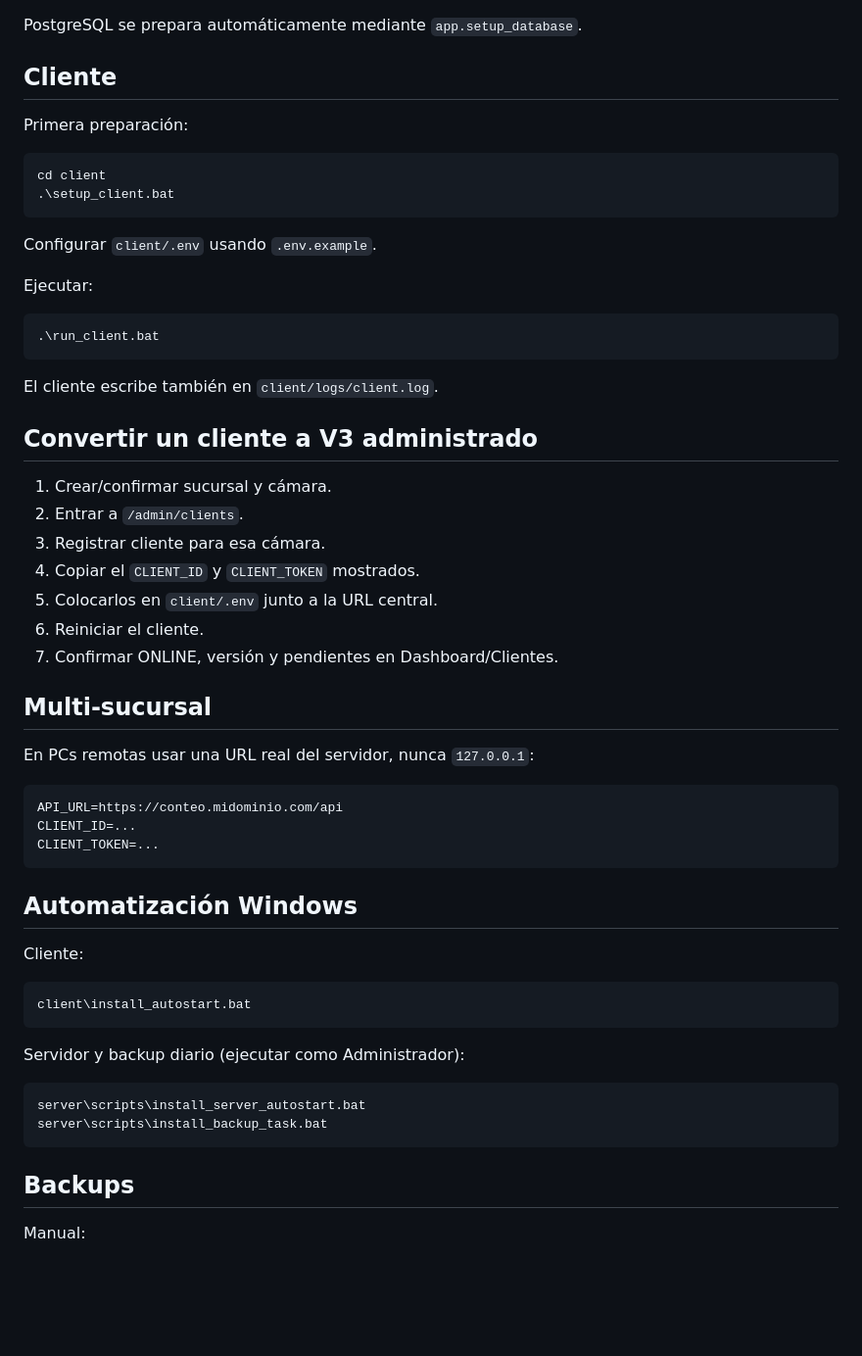
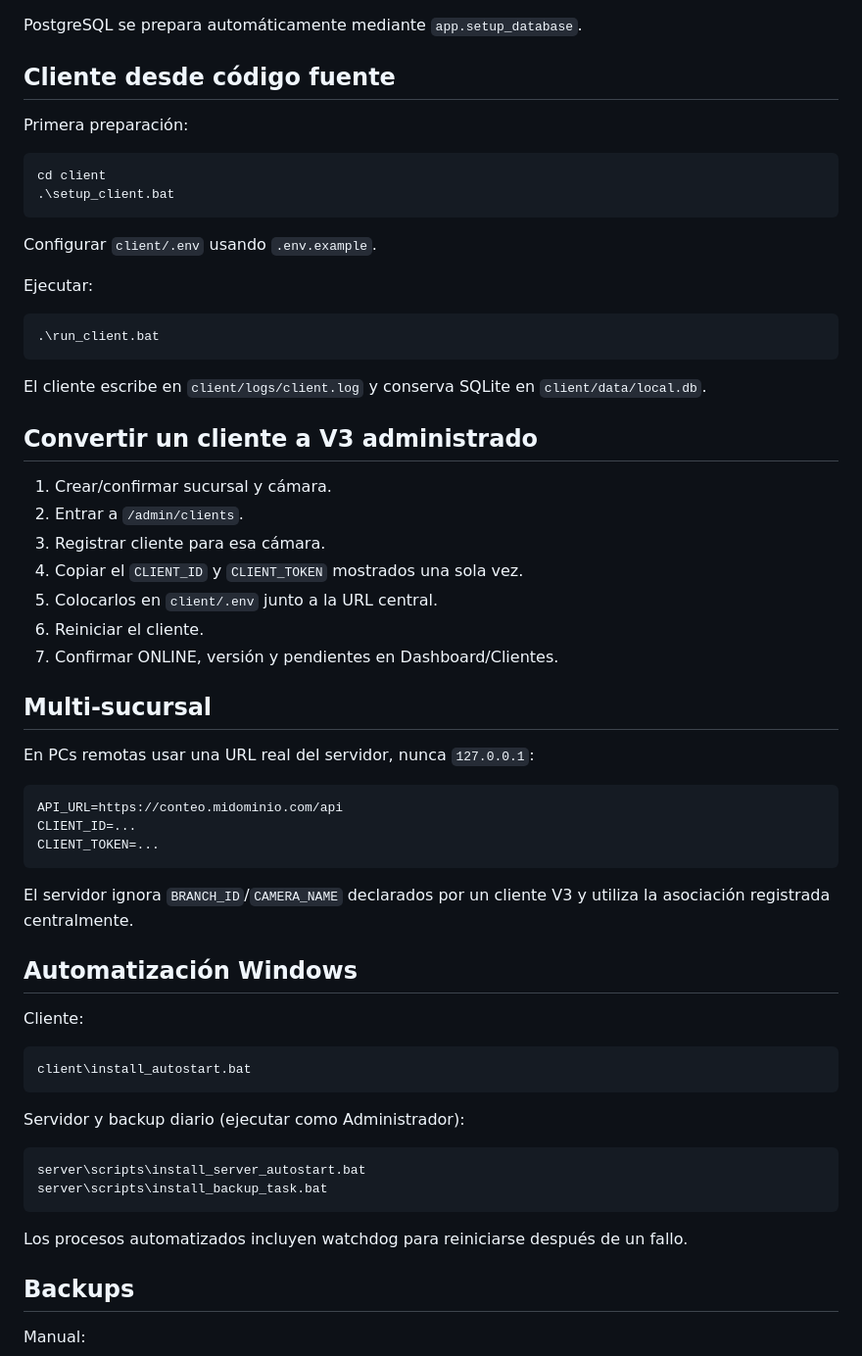
Before and after one commit to EliasBenitez04/CONTEOPERSONAS, a Markdown page: README.md, the part around one of its changes. Shown at 98% size. GitHub-like rendering; blank space fills up the shorter version.

````diff
--- a/README.md
+++ b/README.md
@@ -54,7 +56,7 @@ Accesos locales:
 
 PostgreSQL se prepara automáticamente mediante `app.setup_database`.
 
-## Cliente
+## Cliente desde código fuente
 
 Primera preparación:
 
@@ -71,14 +73,14 @@ Ejecutar:
 .\run_client.bat
 ```
 
-El cliente escribe también en `client/logs/client.log`.
+El cliente escribe en `client/logs/client.log` y conserva SQLite en `client/data/local.db`.
 
 ## Convertir un cliente a V3 administrado
 
 1. Crear/confirmar sucursal y cámara.
 2. Entrar a `/admin/clients`.
 3. Registrar cliente para esa cámara.
-4. Copiar el `CLIENT_ID` y `CLIENT_TOKEN` mostrados.
+4. Copiar el `CLIENT_ID` y `CLIENT_TOKEN` mostrados una sola vez.
 5. Colocarlos en `client/.env` junto a la URL central.
 6. Reiniciar el cliente.
 7. Confirmar ONLINE, versión y pendientes en Dashboard/Clientes.
@@ -92,6 +94,8 @@ API_URL=https://conteo.midominio.com/api
 CLIENT_ID=...
 CLIENT_TOKEN=...
 ```
+
+El servidor ignora `BRANCH_ID`/`CAMERA_NAME` declarados por un cliente V3 y utiliza la asociación registrada centralmente.
 
 ## Automatización Windows
 
@@ -107,6 +111,8 @@ Servidor y backup diario (ejecutar como Administrador):
 server\scripts\install_server_autostart.bat
 server\scripts\install_backup_task.bat
 ```
+
+Los procesos automatizados incluyen watchdog para reiniciarse después de un fallo.
 
 ## Backups
 
````
Also changed, not shown: other parts of README.md (+27 -8 lines).
